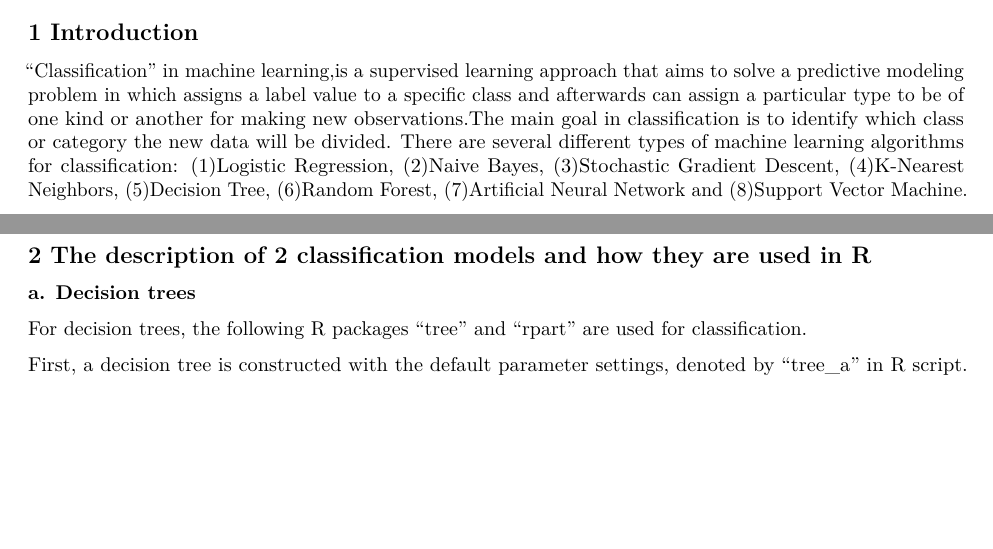
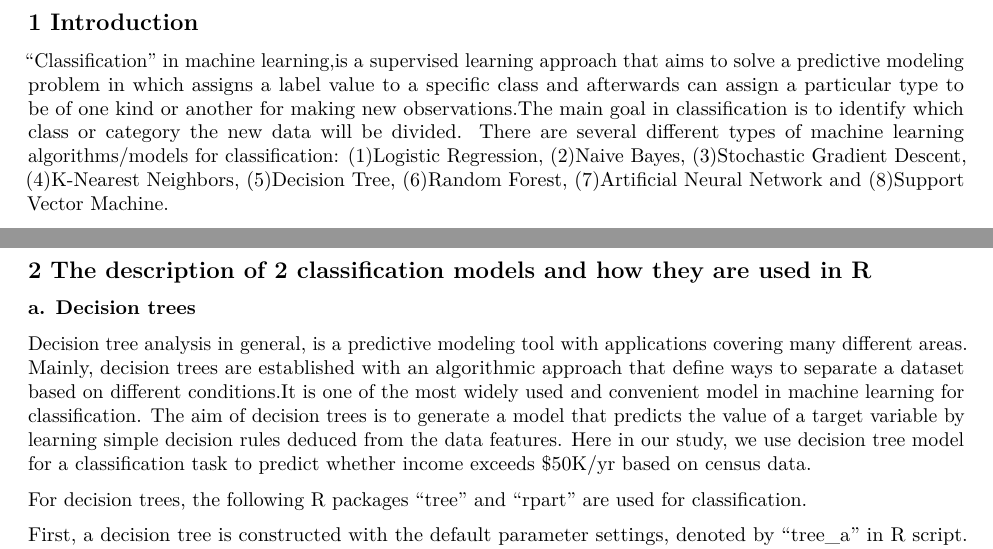
Before and after one commit to Crispy-tuna/LabBlock2_V2, an R Markdown document (Lab_block2/Block2_EDITED.Rmd): two parts of page 2 of 9, joined at a grey line, cut so that both start at the same text, the shorter picture padded with empty space. Rendered offline with R 4.5, knitr and Pandoc, then LaTeX, with nearby package versions; some code elsewhere in the file could not run offline; common packages that the code uses without loading them are loaded.

Commit message:
Update Block2_EDITED.Rmd

```diff
--- a/Lab_block2/Block2_EDITED.Rmd
+++ b/Lab_block2/Block2_EDITED.Rmd
@@ -21,5 +21,5 @@ knitr::opts_chunk$set(warning = FALSE, message = FALSE)
 **1 Introduction**
 ---
 
-"Classification" in machine learning,is a supervised learning approach that aims to solve a predictive modeling problem in which assigns a label value to a specific class and afterwards can assign a particular type to be of one kind or another for making new observations.The main goal in classification is to identify which class or category the new data will be divided. There are several different types of machine learning algorithms for classification: (1)Logistic Regression, (2)Naive Bayes, (3)Stochastic Gradient Descent, (4)K-Nearest Neighbors, (5)Decision Tree, (6)Random Forest, (7)Artificial Neural Network and (8)Support Vector Machine.
+"Classification" in machine learning,is a supervised learning approach that aims to solve a predictive modeling problem in which assigns a label value to a specific class and afterwards can assign a particular type to be of one kind or another for making new observations.The main goal in classification is to identify which class or category the new data will be divided. There are several different types of machine learning algorithms/models for classification: (1)Logistic Regression, (2)Naive Bayes, (3)Stochastic Gradient Descent, (4)K-Nearest Neighbors, (5)Decision Tree, (6)Random Forest, (7)Artificial Neural Network and (8)Support Vector Machine.
 
@@ -35,6 +35,8 @@ Afterwards, the adjusted data set is partitioned into training, validation and a
 ---
 
 **a. Decision trees**
+
+Decision tree analysis in general, is a predictive modeling tool with applications covering many different areas. Mainly, decision trees are established with an algorithmic approach that define ways to separate a dataset based on different conditions.It is one of the most widely used and convenient model in machine learning for classification. The aim of decision trees is to generate a model that predicts the value of a target variable by learning simple decision rules deduced from the data features. Here in our study, we use decision tree model for a classification task to predict whether income exceeds $50K/yr based on census data.
 
 For decision trees, the following R packages "tree" and "rpart" are used for classification.
 
```
Also changed, not shown: Lab_block2/Block2_EDITED.Rmd (2 more changed lines).
